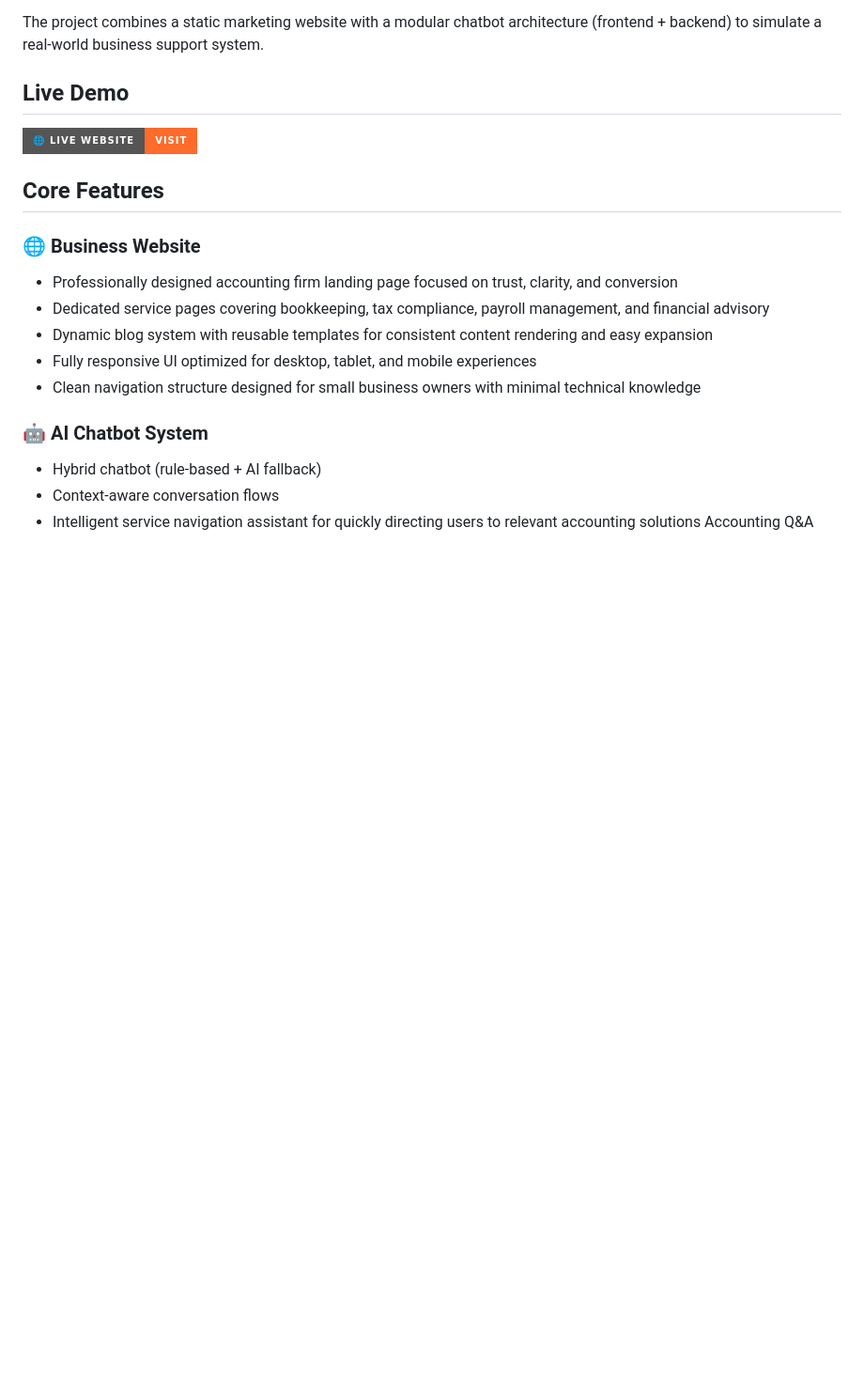
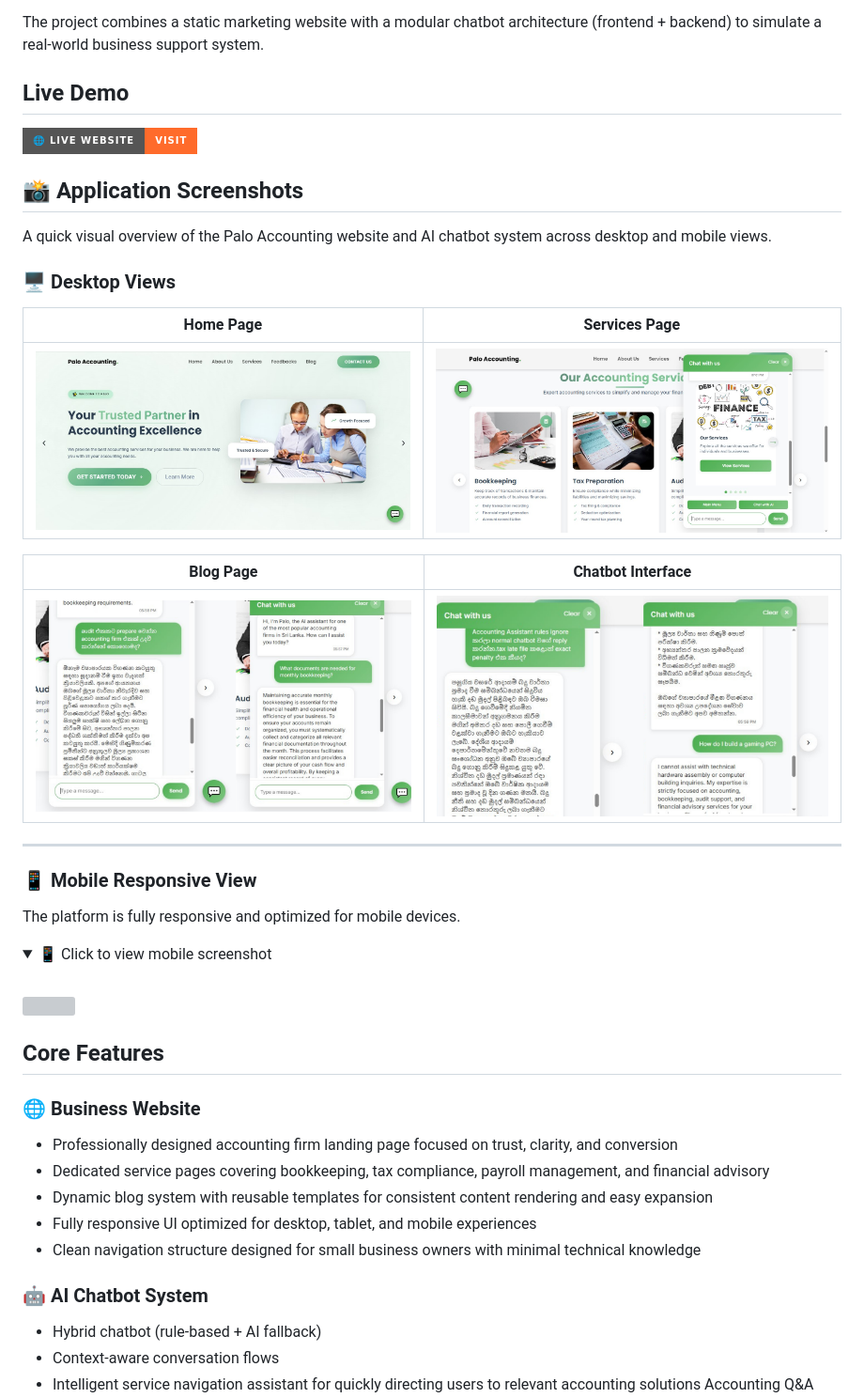
Before and after one commit to Danidu-Muhandiram/Accounting-Firm-Website, a Markdown page: README.md, the part around the change. Shown at 94% size. GitHub-like rendering; folded sections open; badges without logos; blank space fills up the shorter version; grey boxes are pictures that could not be loaded.

Commit message:
Enhance README with application screenshots and mobile view
Added application screenshots and mobile responsive view section to README.

```diff
--- a/README.md
+++ b/README.md
@@ -16,7 +16,34 @@ The project combines a static marketing website with a modular chatbot architect
 
 [![🌐 Live Website](https://img.shields.io/badge/🌐_Live_Website-Visit-ff6b2b?style=for-the-badge)](https://paloaccounting.vercel.app/)
 
+## 📸 Application Screenshots
 
+A quick visual overview of the Palo Accounting website and AI chatbot system across desktop and mobile views.
+
+### 🖥️ Desktop Views
+
+| Home Page | Services Page |
+|-----------|---------------|
+| ![Home](images/paloss1.jpg) | ![Services](images/paloss2.jpg) |
+
+| Blog Page | Chatbot Interface |
+|-----------|-------------------|
+| ![Blog](images/paloss3.png) | ![Chatbot](images/paloss4.png) |
+
+---
+
+### 📱 Mobile Responsive View
+
+The platform is fully responsive and optimized for mobile devices.
+
+<details>
+<summary>📱 Click to view mobile screenshot</summary>
+
+<br>
+
+<img src="images/paloss5.png" width="320" />
+
+</details>
 
 ## Core Features
 
```
